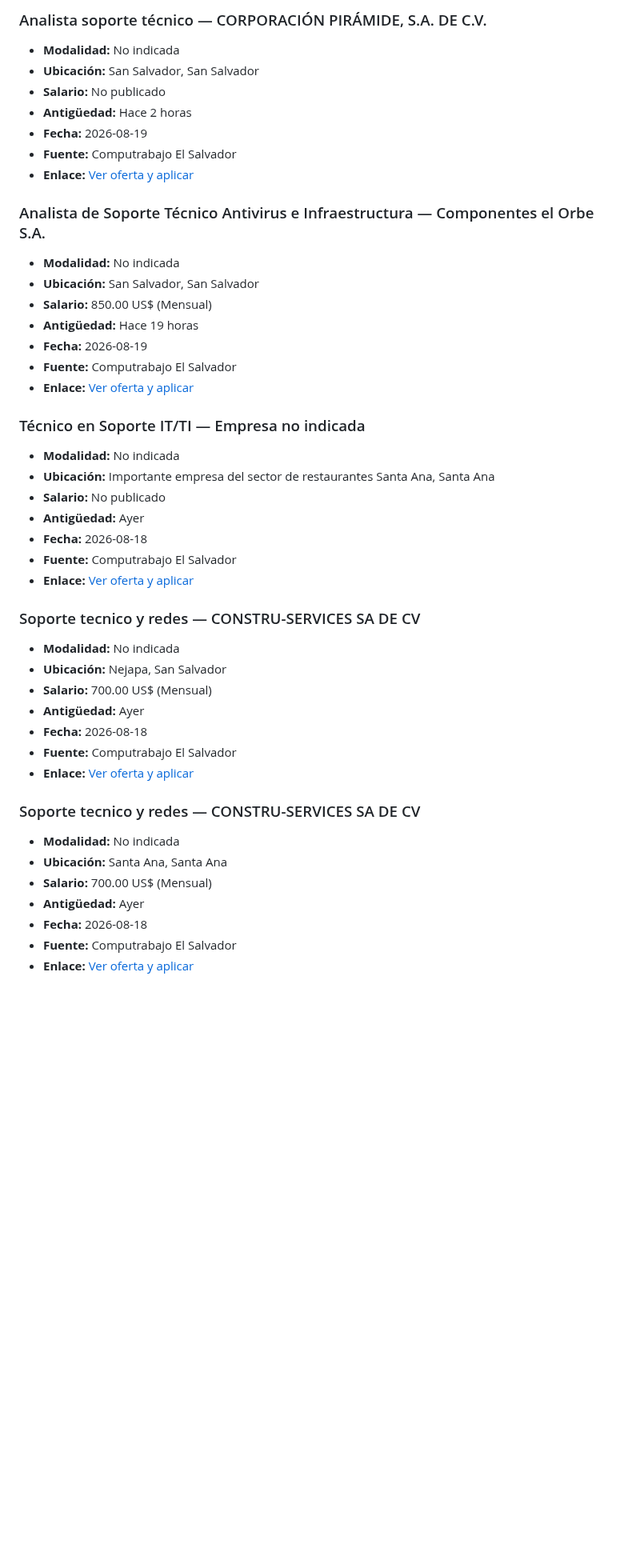
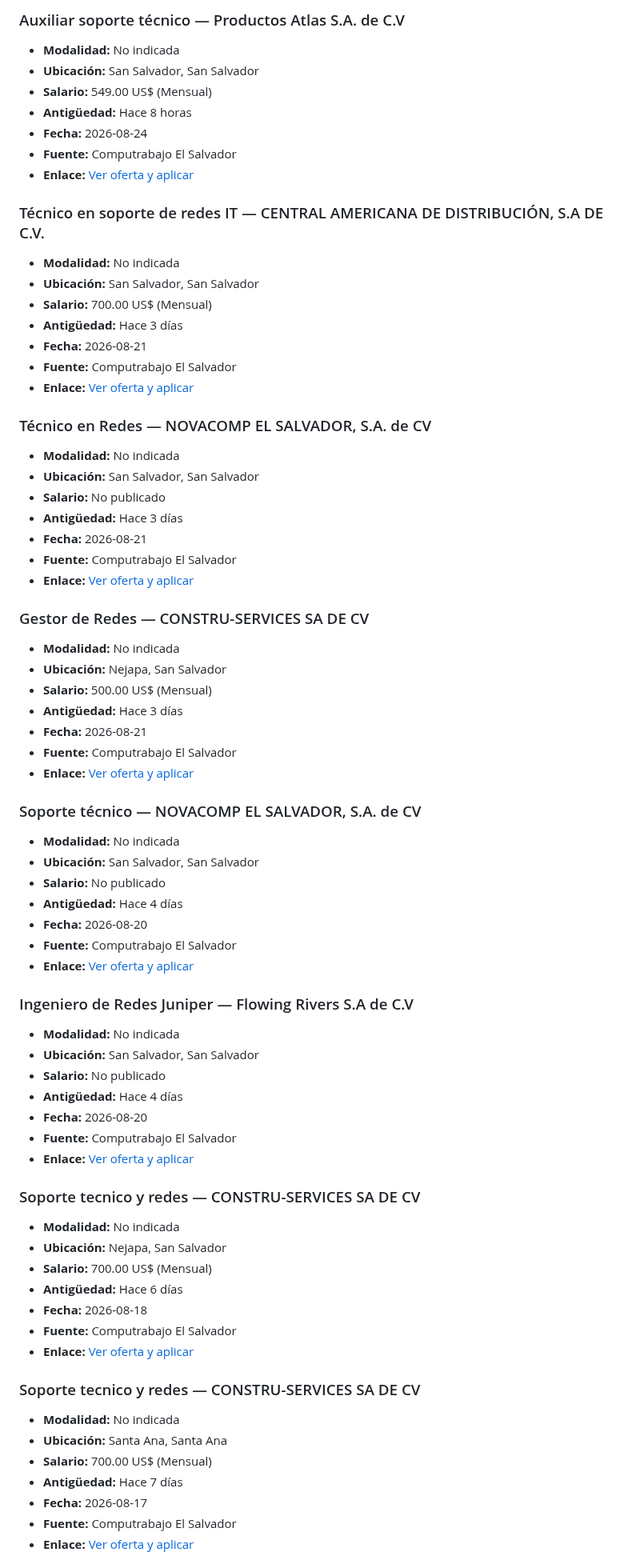
Before and after one commit to cookiemedal/sv-tech-jobs, a Markdown page: README.md, the part around one of its changes. Shown at 80% size. Rendered like a GitHub page; blank space fills up the shorter version.

```diff
--- a/README.md
+++ b/README.md
@@ -376,9 +416,29 @@ Vacantes activas verificadas: **45**
 
-### Analista soporte técnico — CORPORACIÓN PIRÁMIDE, S.A. DE C.V.
+### Auxiliar soporte técnico — Productos Atlas S.A. de C.V
+
+- **Modalidad:** No indicada
+- **Ubicación:** San Salvador, San Salvador
+- **Salario:** 549.00 US$ (Mensual)
+- **Antigüedad:** Hace 8 horas
+- **Fecha:** 2026-08-24
+- **Fuente:** Computrabajo El Salvador
+- **Enlace:** [Ver oferta y aplicar](https://sv.computrabajo.com/ofertas-de-trabajo/oferta-de-trabajo-de-auxiliar-soporte-tecnico-bulevar-del-ejercito-en-san-salvador-E5B9175DA5D6C4B061373E686DCF3405)
+
+### Técnico en soporte de redes IT — CENTRAL AMERICANA DE DISTRIBUCIÓN, S.A DE C.V.
+
+- **Modalidad:** No indicada
+- **Ubicación:** San Salvador, San Salvador
+- **Salario:** 700.00 US$ (Mensual)
+- **Antigüedad:** Hace 3 días
+- **Fecha:** 2026-08-21
+- **Fuente:** Computrabajo El Salvador
+- **Enlace:** [Ver oferta y aplicar](https://sv.computrabajo.com/ofertas-de-trabajo/oferta-de-trabajo-de-tecnico-en-soporte-de-redes-it-san-salvador-en-san-salvador-11293AC0EDE7433D61373E686DCF3405)
+
+### Técnico en Redes — NOVACOMP EL SALVADOR, S.A. de CV
 
 - **Modalidad:** No indicada
 - **Ubicación:** San Salvador, San Salvador
 - **Salario:** No publicado
-- **Antigüedad:** Hace 2 horas
-- **Fecha:** 2026-08-19
+- **Antigüedad:** Hace 3 días
+- **Fecha:** 2026-08-21
 - **Fuente:** Computrabajo El Salvador
@@ -386,9 +446,19 @@ Vacantes activas verificadas: **45**
 
-### Analista de Soporte Técnico Antivirus e Infraestructura — Componentes el Orbe S.A.
+### Gestor de Redes — CONSTRU-SERVICES SA DE CV
+
+- **Modalidad:** No indicada
+- **Ubicación:** Nejapa, San Salvador
+- **Salario:** 500.00 US$ (Mensual)
+- **Antigüedad:** Hace 3 días
+- **Fecha:** 2026-08-21
+- **Fuente:** Computrabajo El Salvador
+- **Enlace:** [Ver oferta y aplicar](https://sv.computrabajo.com/ofertas-de-trabajo/oferta-de-trabajo-de-gestor-de-redes-nejapa-en-nejapa-05B138DCBCBF28F461373E686DCF3405)
+
+### Soporte técnico — NOVACOMP EL SALVADOR, S.A. de CV
 
 - **Modalidad:** No indicada
 - **Ubicación:** San Salvador, San Salvador
-- **Salario:** 850.00 US$ (Mensual)
-- **Antigüedad:** Hace 19 horas
-- **Fecha:** 2026-08-19
+- **Salario:** No publicado
+- **Antigüedad:** Hace 4 días
+- **Fecha:** 2026-08-20
 - **Fuente:** Computrabajo El Salvador
@@ -396,9 +466,9 @@ Vacantes activas verificadas: **45**
 
-### Técnico en Soporte IT/TI — Empresa no indicada
+### Ingeniero de Redes Juniper — Flowing Rivers S.A de C.V
 
 - **Modalidad:** No indicada
-- **Ubicación:** Importante empresa del sector de restaurantes Santa Ana, Santa Ana
+- **Ubicación:** San Salvador, San Salvador
 - **Salario:** No publicado
-- **Antigüedad:** Ayer
-- **Fecha:** 2026-08-18
+- **Antigüedad:** Hace 4 días
+- **Fecha:** 2026-08-20
 - **Fuente:** Computrabajo El Salvador
@@ -409,7 +479,7 @@ Vacantes activas verificadas: **45**
 - **Modalidad:** No indicada
 - **Ubicación:** Nejapa, San Salvador
 - **Salario:** 700.00 US$ (Mensual)
-- **Antigüedad:** Ayer
+- **Antigüedad:** Hace 6 días
 - **Fecha:** 2026-08-18
 - **Fuente:** Computrabajo El Salvador
 - **Enlace:** [Ver oferta y aplicar](https://sv.computrabajo.com/ofertas-de-trabajo/oferta-de-trabajo-de-soporte-tecnico-y-redes-nejapa-en-nejapa-B722F44D77A0781861373E686DCF3405)
@@ -419,7 +489,7 @@ Vacantes activas verificadas: **45**
 - **Modalidad:** No indicada
 - **Ubicación:** Santa Ana, Santa Ana
 - **Salario:** 700.00 US$ (Mensual)
-- **Antigüedad:** Ayer
-- **Fecha:** 2026-08-18
+- **Antigüedad:** Hace 7 días
+- **Fecha:** 2026-08-17
 - **Fuente:** Computrabajo El Salvador
 - **Enlace:** [Ver oferta y aplicar](https://sv.computrabajo.com/ofertas-de-trabajo/oferta-de-trabajo-de-soporte-tecnico-y-redes-santa-ana-en-santa-ana-2F9D1C1DC638DE9061373E686DCF3405)
```
Also changed, not shown: other parts of README.md (+198 -178 lines).
